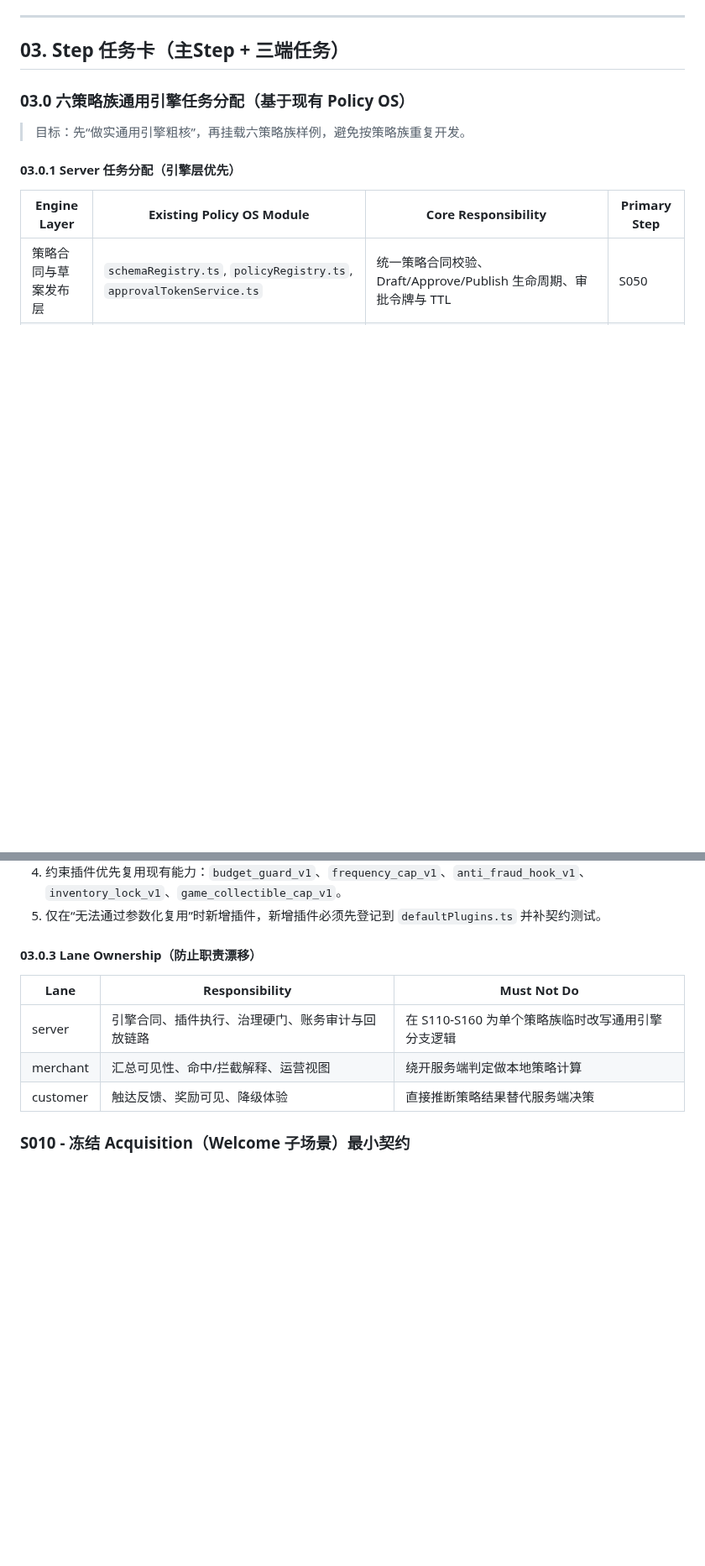
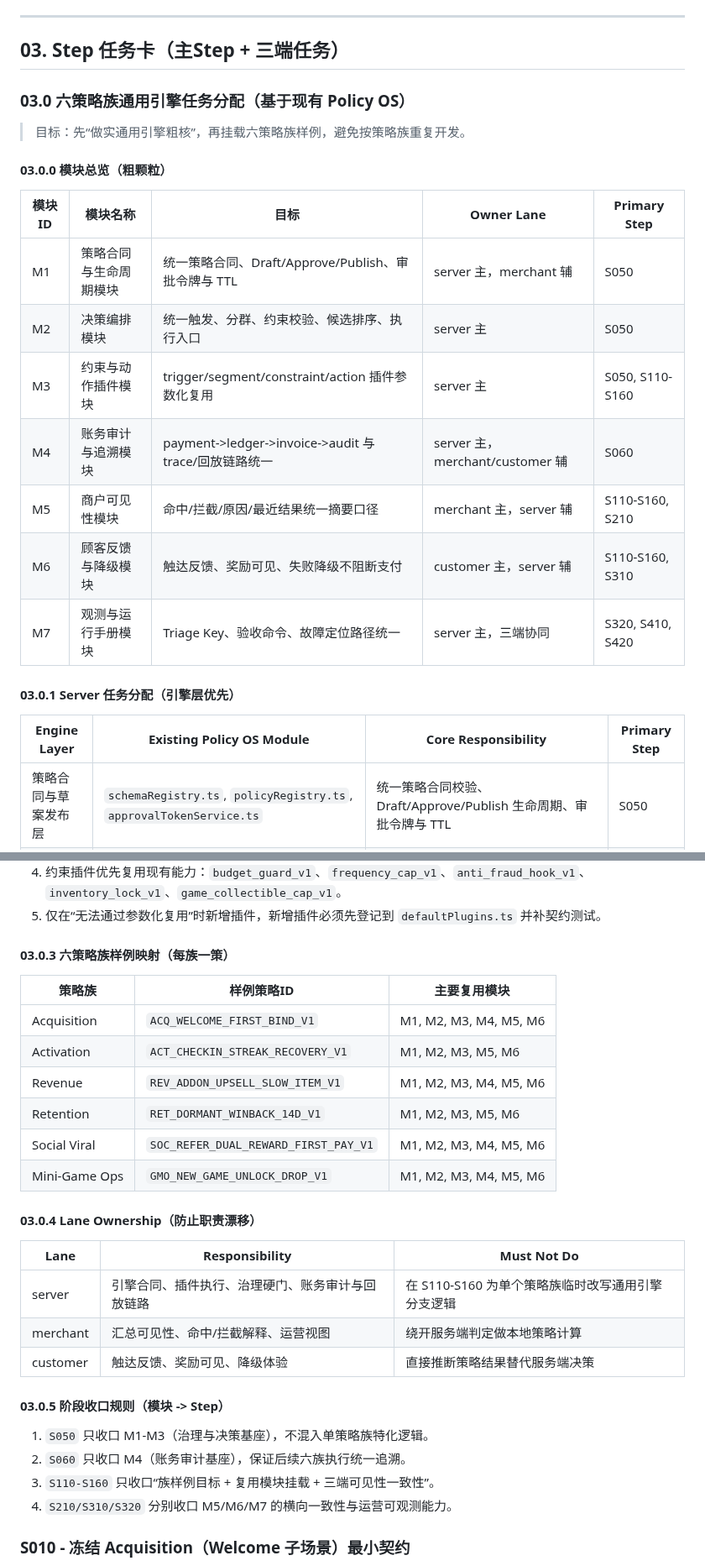
Before and after one commit to LiPlayer/MealQuest, a Markdown page: docs/roadmap.md, 2 parts joined by grey strips. Shown at 84% size. Drawn GitHub-style; blank space fills up the shorter version.

Commit message:
docs: add coarse module allocation matrix for six-family rollout

```diff
--- a/docs/roadmap.md
+++ b/docs/roadmap.md
@@ -117,6 +117,18 @@
 
 > 目标：先“做实通用引擎粗核”，再挂载六策略族样例，避免按策略族重复开发。
 
+#### 03.0.0 模块总览（粗颗粒）
+
+| 模块ID | 模块名称 | 目标 | Owner Lane | Primary Step |
+| --- | --- | --- | --- | --- |
+| M1 | 策略合同与生命周期模块 | 统一策略合同、Draft/Approve/Publish、审批令牌与 TTL | server 主，merchant 辅 | S050 |
+| M2 | 决策编排模块 | 统一触发、分群、约束校验、候选排序、执行入口 | server 主 | S050 |
+| M3 | 约束与动作插件模块 | trigger/segment/constraint/action 插件参数化复用 | server 主 | S050, S110-S160 |
+| M4 | 账务审计与追溯模块 | payment->ledger->invoice->audit 与 trace/回放链路统一 | server 主，merchant/customer 辅 | S060 |
+| M5 | 商户可见性模块 | 命中/拦截/原因/最近结果统一摘要口径 | merchant 主，server 辅 | S110-S160, S210 |
+| M6 | 顾客反馈与降级模块 | 触达反馈、奖励可见、失败降级不阻断支付 | customer 主，server 辅 | S110-S160, S310 |
+| M7 | 观测与运行手册模块 | Triage Key、验收命令、故障定位路径统一 | server 主，三端协同 | S320, S410, S420 |
+
 #### 03.0.1 Server 任务分配（引擎层优先）
 
 | Engine Layer | Existing Policy OS Module | Core Responsibility | Primary Step |
@@ -135,13 +147,31 @@
 4. 约束插件优先复用现有能力：`budget_guard_v1`、`frequency_cap_v1`、`anti_fraud_hook_v1`、`inventory_lock_v1`、`game_collectible_cap_v1`。
 5. 仅在“无法通过参数化复用”时新增插件，新增插件必须先登记到 `defaultPlugins.ts` 并补契约测试。
 
-#### 03.0.3 Lane Ownership（防止职责漂移）
+#### 03.0.3 六策略族样例映射（每族一策）
+
+| 策略族 | 样例策略ID | 主要复用模块 |
+| --- | --- | --- |
+| Acquisition | `ACQ_WELCOME_FIRST_BIND_V1` | M1, M2, M3, M4, M5, M6 |
+| Activation | `ACT_CHECKIN_STREAK_RECOVERY_V1` | M1, M2, M3, M5, M6 |
+| Revenue | `REV_ADDON_UPSELL_SLOW_ITEM_V1` | M1, M2, M3, M4, M5, M6 |
+| Retention | `RET_DORMANT_WINBACK_14D_V1` | M1, M2, M3, M5, M6 |
+| Social Viral | `SOC_REFER_DUAL_REWARD_FIRST_PAY_V1` | M1, M2, M3, M4, M5, M6 |
+| Mini-Game Ops | `GMO_NEW_GAME_UNLOCK_DROP_V1` | M1, M2, M3, M4, M5, M6 |
+
+#### 03.0.4 Lane Ownership（防止职责漂移）
 
 | Lane | Responsibility | Must Not Do |
 | --- | --- | --- |
 | server | 引擎合同、插件执行、治理硬门、账务审计与回放链路 | 在 S110-S160 为单个策略族临时改写通用引擎分支逻辑 |
 | merchant | 汇总可见性、命中/拦截解释、运营视图 | 绕开服务端判定做本地策略计算 |
 | customer | 触达反馈、奖励可见、降级体验 | 直接推断策略结果替代服务端决策 |
+
+#### 03.0.5 阶段收口规则（模块 -> Step）
+
+1. `S050` 只收口 M1-M3（治理与决策基座），不混入单策略族特化逻辑。
+2. `S060` 只收口 M4（账务审计基座），保证后续六族执行统一追溯。
+3. `S110-S160` 只收口“族样例目标 + 复用模块挂载 + 三端可见性一致性”。
+4. `S210/S310/S320` 分别收口 M5/M6/M7 的横向一致性与运营可观测能力。
 
 ### S010 - 冻结 Acquisition（Welcome 子场景）最小契约
 
```
